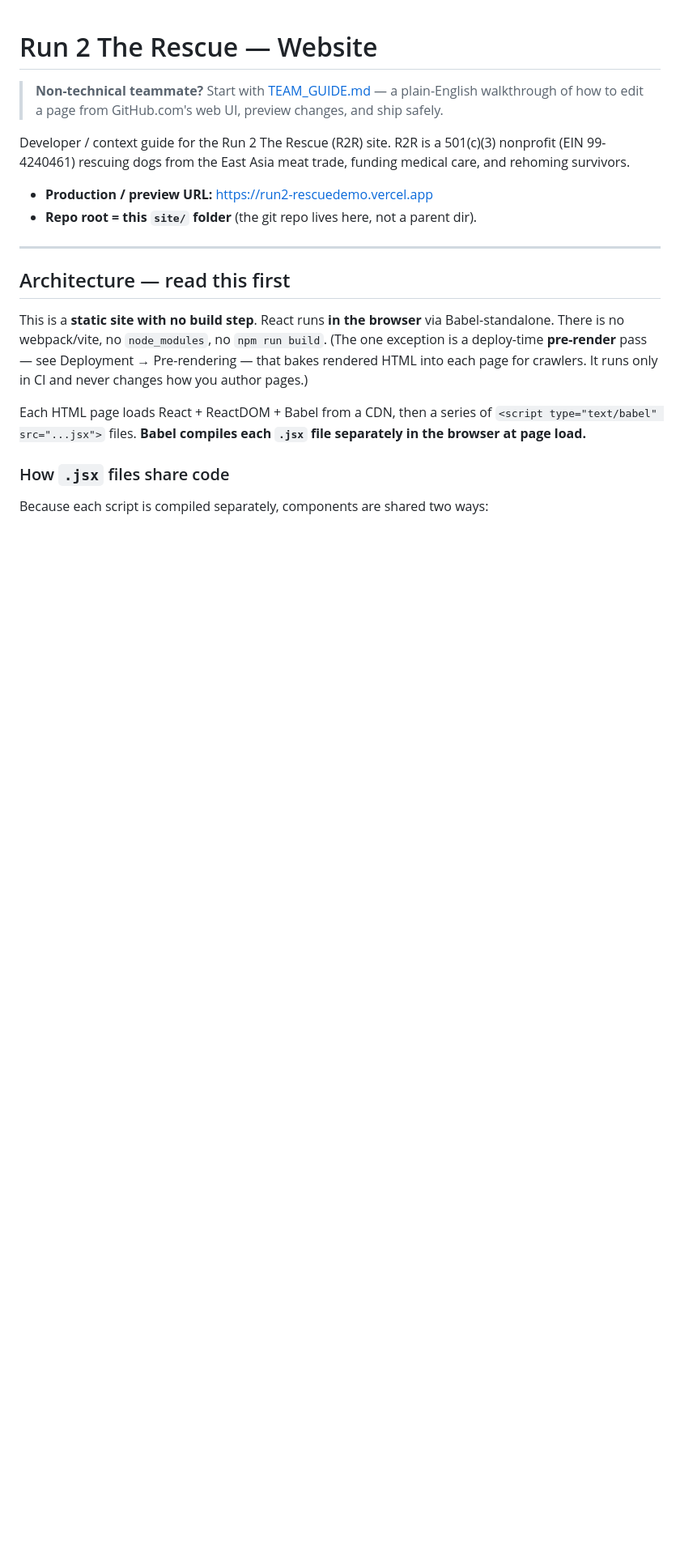
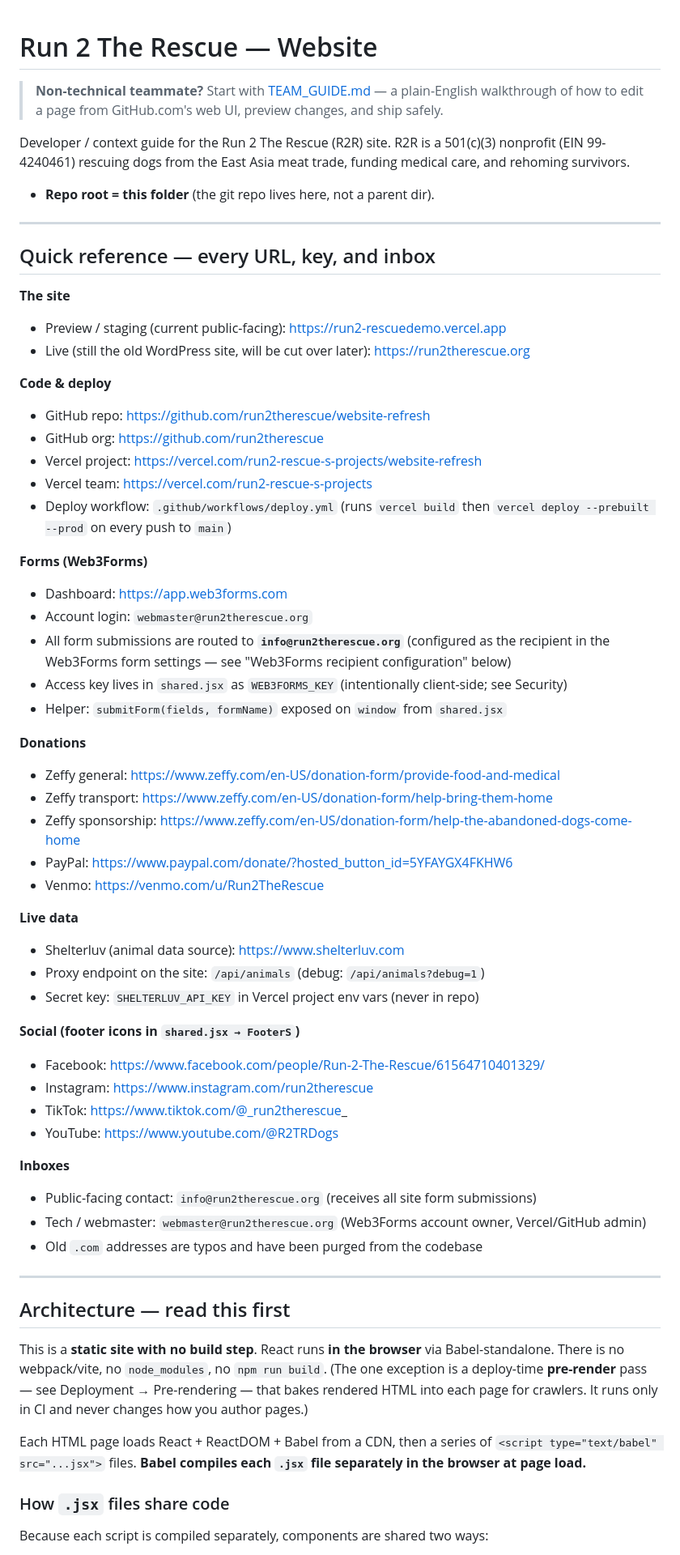
Before and after one commit to run2therescue/website-refresh, a Markdown page: CLAUDE.md, the part around one of its changes. Shown at 81% size. Rendered like a GitHub page; blank space fills up the shorter version.

```diff
--- a/CLAUDE.md
+++ b/CLAUDE.md
@@ -7,8 +7,54 @@ Developer / context guide for the Run 2 The Rescue (R2R) site. R2R is a 501(c)(3
 nonprofit (EIN 99-4240461) rescuing dogs from the East Asia meat trade, funding
 medical care, and rehoming survivors.
 
-- **Production / preview URL:** https://run2-rescuedemo.vercel.app
-- **Repo root = this `site/` folder** (the git repo lives here, not a parent dir).
+- **Repo root = this folder** (the git repo lives here, not a parent dir).
+
+---
+
+## Quick reference — every URL, key, and inbox
+
+**The site**
+- Preview / staging (current public-facing): https://run2-rescuedemo.vercel.app
+- Live (still the old WordPress site, will be cut over later): https://run2therescue.org
+
+**Code & deploy**
+- GitHub repo: https://github.com/run2therescue/website-refresh
+- GitHub org: https://github.com/run2therescue
+- Vercel project: https://vercel.com/run2-rescue-s-projects/website-refresh
+- Vercel team: https://vercel.com/run2-rescue-s-projects
+- Deploy workflow: `.github/workflows/deploy.yml` (runs `vercel build` then `vercel deploy --prebuilt --prod` on every push to `main`)
+
+**Forms (Web3Forms)**
+- Dashboard: https://app.web3forms.com
+- Account login: `webmaster@run2therescue.org`
+- All form submissions are routed to **`info@run2therescue.org`** (configured
+  as the recipient in the Web3Forms form settings — see "Web3Forms recipient
+  configuration" below)
+- Access key lives in `shared.jsx` as `WEB3FORMS_KEY` (intentionally client-side; see Security)
+- Helper: `submitForm(fields, formName)` exposed on `window` from `shared.jsx`
+
+**Donations**
+- Zeffy general: https://www.zeffy.com/en-US/donation-form/provide-food-and-medical
+- Zeffy transport: https://www.zeffy.com/en-US/donation-form/help-bring-them-home
+- Zeffy sponsorship: https://www.zeffy.com/en-US/donation-form/help-the-abandoned-dogs-come-home
+- PayPal: https://www.paypal.com/donate/?hosted_button_id=5YFAYGX4FKHW6
+- Venmo: https://venmo.com/u/Run2TheRescue
+
+**Live data**
+- Shelterluv (animal data source): https://www.shelterluv.com
+- Proxy endpoint on the site: `/api/animals` (debug: `/api/animals?debug=1`)
+- Secret key: `SHELTERLUV_API_KEY` in Vercel project env vars (never in repo)
+
+**Social (footer icons in `shared.jsx → FooterS`)**
+- Facebook: https://www.facebook.com/people/Run-2-The-Rescue/61564710401329/
+- Instagram: https://www.instagram.com/run2therescue
+- TikTok: https://www.tiktok.com/@_run2therescue_
+- YouTube: https://www.youtube.com/@R2TRDogs
+
+**Inboxes**
+- Public-facing contact: `info@run2therescue.org` (receives all site form submissions)
+- Tech / webmaster: `webmaster@run2therescue.org` (Web3Forms account owner, Vercel/GitHub admin)
+- Old `.com` addresses are typos and have been purged from the codebase
 
 ---
 
```
Also changed, not shown: other parts of CLAUDE.md (+75 -22 lines).
